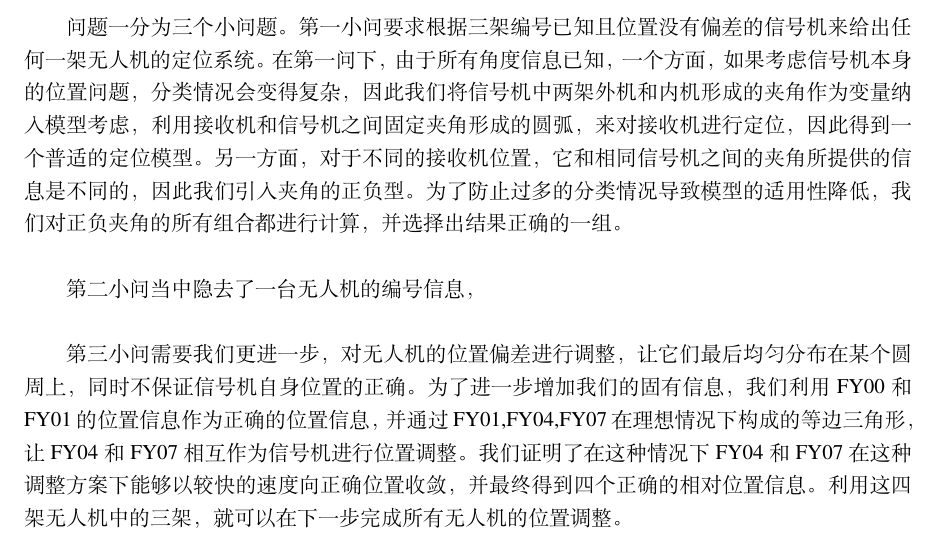
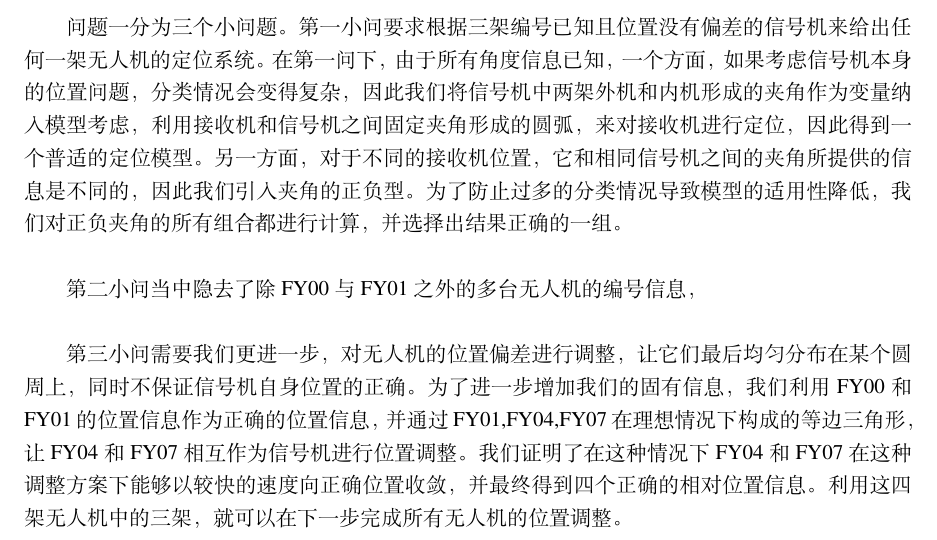
Before and after one commit to keven-huang/2022MCM, a LaTeX document (essay/数学建模模板/main.tex): part of page 2 of 7, cut so that both start at the same text. Compiled offline with XeLaTeX.

Commit message:
Question 3 Code

```diff
--- a/essay/数学建模模板/main.tex
+++ b/essay/数学建模模板/main.tex
@@ -57,13 +57,14 @@
 \subsection{问题一的分析}
 问题一分为三个小问题。第一小问要求根据三架编号已知且位置没有偏差的信号机来给出任何一架无人机的定位系统。在第一问下，由于所有角度信息已知，一个方面，如果考虑信号机本身的位置问题，分类情况会变得复杂，因此我们将信号机中两架外机和内机形成的夹角作为变量纳入模型考虑，利用接收机和信号机之间固定夹角形成的圆弧，来对接收机进行定位，因此得到一个普适的定位模型。另一方面，对于不同的接收机位置，它和相同信号机之间的夹角所提供的信息是不同的，因此我们引入夹角的正负型。为了防止过多的分类情况导致模型的适用性降低，我们对正负夹角的所有组合都进行计算，并选择出结果正确的一组。\\
 
-第二小问当中隐去了一台无人机的编号信息，\\
+第二小问当中隐去了除FY00与FY01之外的多台无人机的编号信息，\\
 
 第三小问需要我们更进一步，对无人机的位置偏差进行调整，让它们最后均匀分布在某个圆周上，同时不保证信号机自身位置的正确。为了进一步增加我们的固有信息，我们利用FY00和FY01的位置信息作为正确的位置信息，并通过FY01,FY04,FY07在理想情况下构成的等边三角形，让FY04和FY07相互作为信号机进行位置调整。我们证明了在这种情况下FY04和FY07在这种调整方案下能够以较快的速度向正确位置收敛，并最终得到四个正确的相对位置信息。利用这四架无人机中的三架，就可以在下一步完成所有无人机的位置调整。
 \subsection{问题二的分析}
 这是你的内容这是你的内容这是你的内容这是你的内容这是你的内容这是你的内容这是你的内容
 %----------- 三、模型假设 ----------
 \section{三、模型假设}
+
 为了构建更为精确的数学模型，本文根据实际情况作出以下的假设或条件约束：
 
 假设一：在不进行位置调整时，无人机之间的相对位置在行进中保持不变。
```
